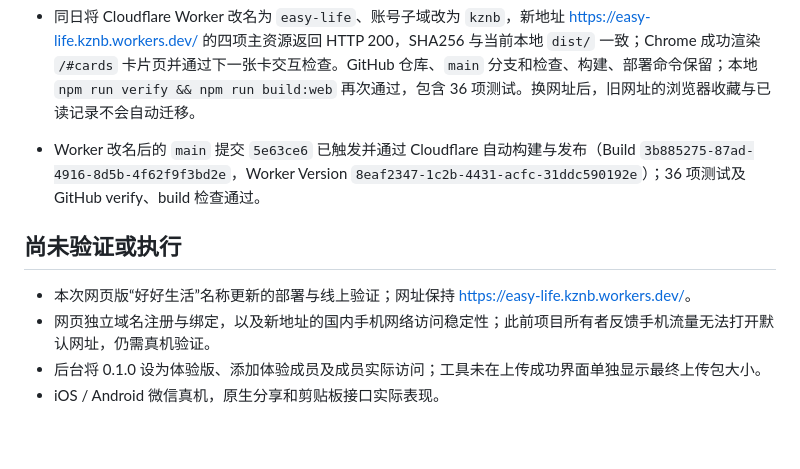
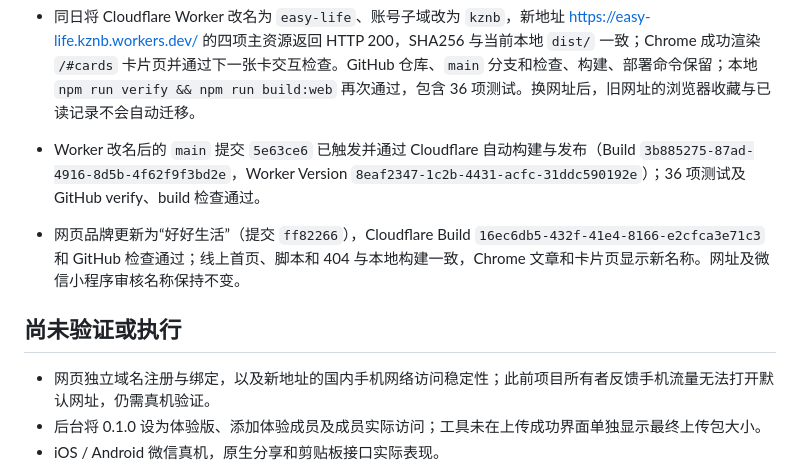
Before and after one commit to kuangzixian/easy-life, a Markdown page: docs/DEVELOPMENT-STATUS.md, the part around the change. GitHub-like rendering; blank space fills up the shorter version.

```diff
--- a/docs/DEVELOPMENT-STATUS.md
+++ b/docs/DEVELOPMENT-STATUS.md
@@ -25,9 +25,10 @@
 
 - Worker 改名后的 `main` 提交 `5e63ce6` 已触发并通过 Cloudflare 自动构建与发布（Build `3b885275-87ad-4916-8d5b-4f62f9f3bd2e`，Worker Version `8eaf2347-1c2b-4431-acfc-31ddc590192e`）；36 项测试及 GitHub verify、build 检查通过。
 
+- 网页品牌更新为“好好生活”（提交 `ff82266`），Cloudflare Build `16ec6db5-432f-41e4-8166-e2cfca3e71c3` 和 GitHub 检查通过；线上首页、脚本和 404 与本地构建一致，Chrome 文章和卡片页显示新名称。网址及微信小程序审核名称保持不变。
+
 ## 尚未验证或执行
 
-- 本次网页版“好好生活”名称更新的部署与线上验证；网址保持 <https://easy-life.kznb.workers.dev/>。
 - 网页独立域名注册与绑定，以及新地址的国内手机网络访问稳定性；此前项目所有者反馈手机流量无法打开默认网址，仍需真机验证。
 - 后台将 0.1.0 设为体验版、添加体验成员及成员实际访问；工具未在上传成功界面单独显示最终上传包大小。
 - iOS / Android 微信真机，原生分享和剪贴板接口实际表现。
```
Also changed, not shown: README.md (+1 -1 lines), docs/WEB-LAUNCH.md (+3 -1 lines).
